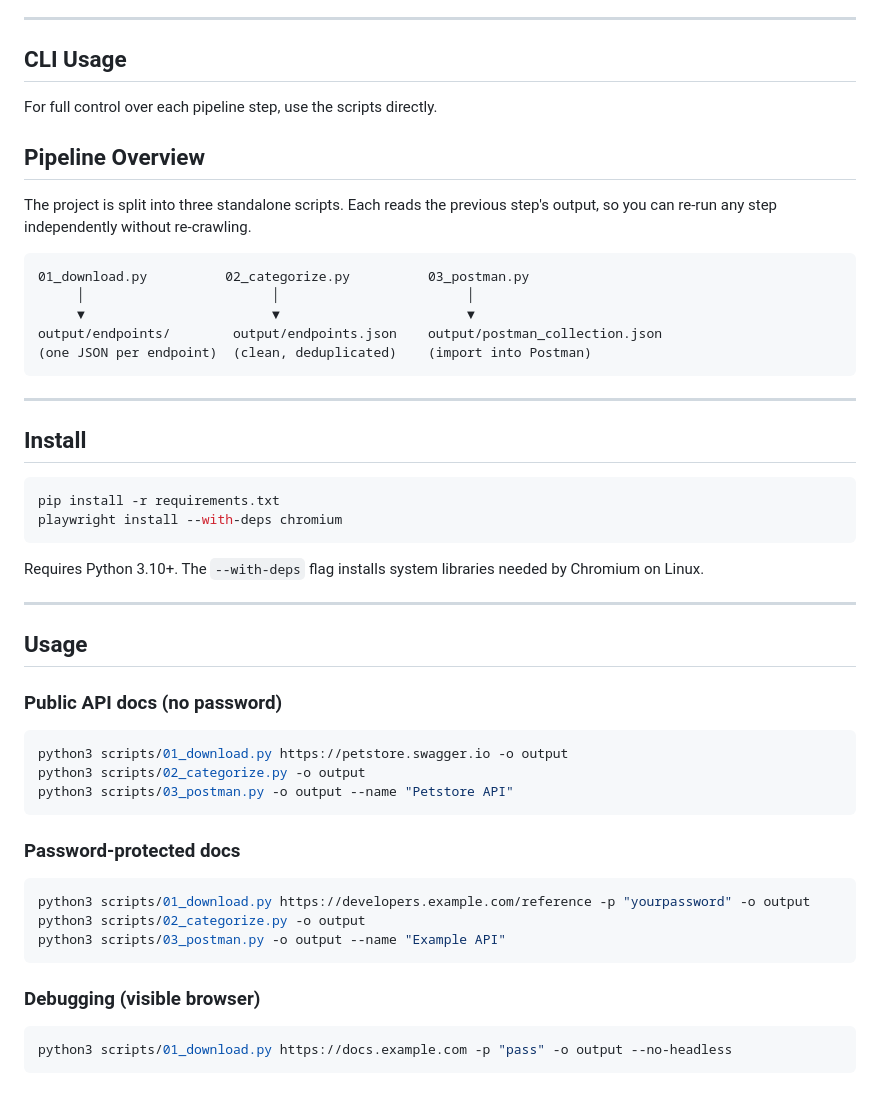
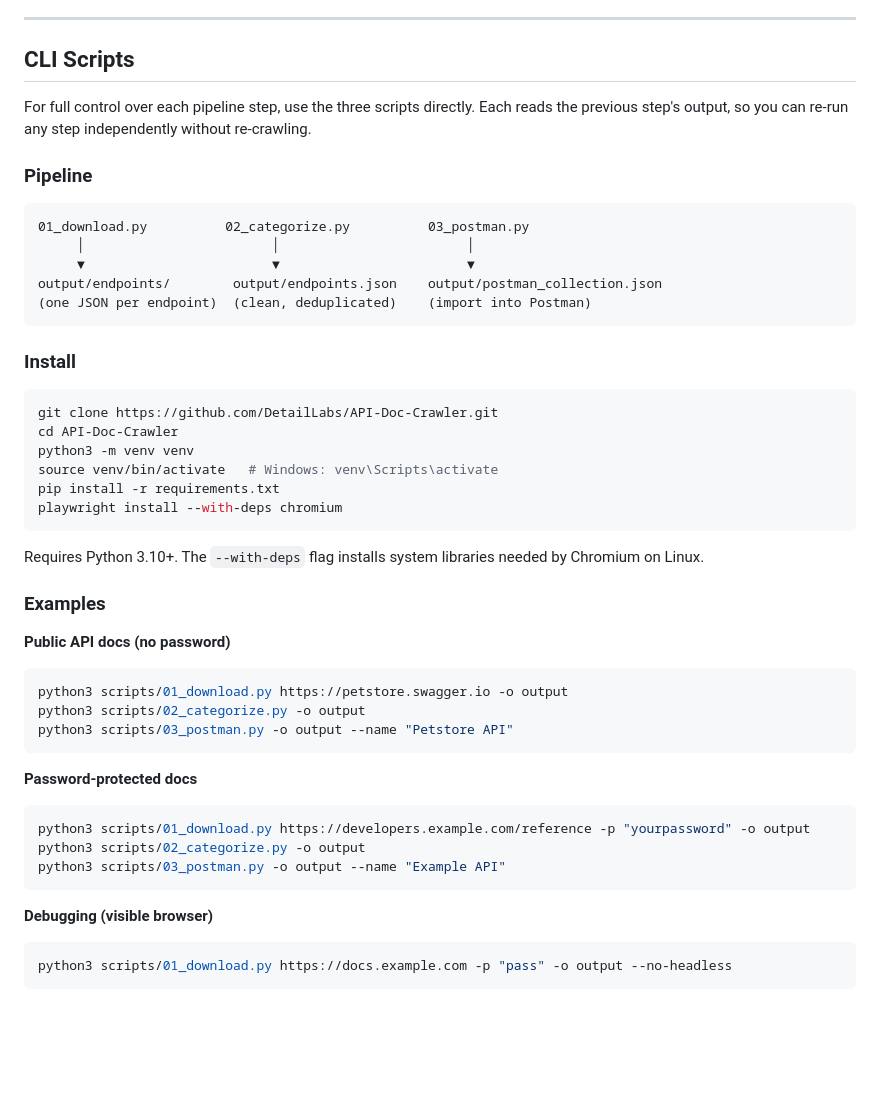
Before and after one commit to DetailLabs/API-Doc-Crawler, a Markdown page: README.md, the part around one of its changes. Rendered like a GitHub page; blank space fills up the shorter version.

Commit message:
Restructure README with clear Web App vs CLI sections
Add comparison table at top, reorganize into two distinct sections
with their own install/usage instructions so both paths are obvious.

https://claude.ai/code/session_011cquWUGdXPYBBKBWyPdjW2

````diff
--- a/README.md
+++ b/README.md
@@ -64,13 +73,11 @@ Open http://localhost:8000
 
 ---
 
-## CLI Usage
+## CLI Scripts
 
-For full control over each pipeline step, use the scripts directly.
+For full control over each pipeline step, use the three scripts directly. Each reads the previous step's output, so you can re-run any step independently without re-crawling.
 
-## Pipeline Overview
-
-The project is split into three standalone scripts. Each reads the previous step's output, so you can re-run any step independently without re-crawling.
+### Pipeline
 
 ```
 01_download.py          02_categorize.py          03_postman.py
@@ -80,22 +87,22 @@ output/endpoints/        output/endpoints.json    output/postman_collection.json
 (one JSON per endpoint)  (clean, deduplicated)    (import into Postman)
 ```
 
----
-
-## Install
+### Install
 
 ```bash
+git clone https://github.com/DetailLabs/API-Doc-Crawler.git
+cd API-Doc-Crawler
+python3 -m venv venv
+source venv/bin/activate   # Windows: venv\Scripts\activate
 pip install -r requirements.txt
 playwright install --with-deps chromium
 ```
 
 Requires Python 3.10+. The `--with-deps` flag installs system libraries needed by Chromium on Linux.
 
----
+### Examples
 
-## Usage
-
-### Public API docs (no password)
+**Public API docs (no password)**
 
 ```bash
 python3 scripts/01_download.py https://petstore.swagger.io -o output
@@ -103,7 +110,7 @@ python3 scripts/02_categorize.py -o output
 python3 scripts/03_postman.py -o output --name "Petstore API"
 ```
 
-### Password-protected docs
+**Password-protected docs**
 
 ```bash
 python3 scripts/01_download.py https://developers.example.com/reference -p "yourpassword" -o output
@@ -111,7 +118,7 @@ python3 scripts/02_categorize.py -o output
 python3 scripts/03_postman.py -o output --name "Example API"
 ```
 
-### Debugging (visible browser)
+**Debugging (visible browser)**
 
 ```bash
 python3 scripts/01_download.py https://docs.example.com -p "pass" -o output --no-headless
````
Also changed, not shown: other parts of README.md (+13 -4 lines).
